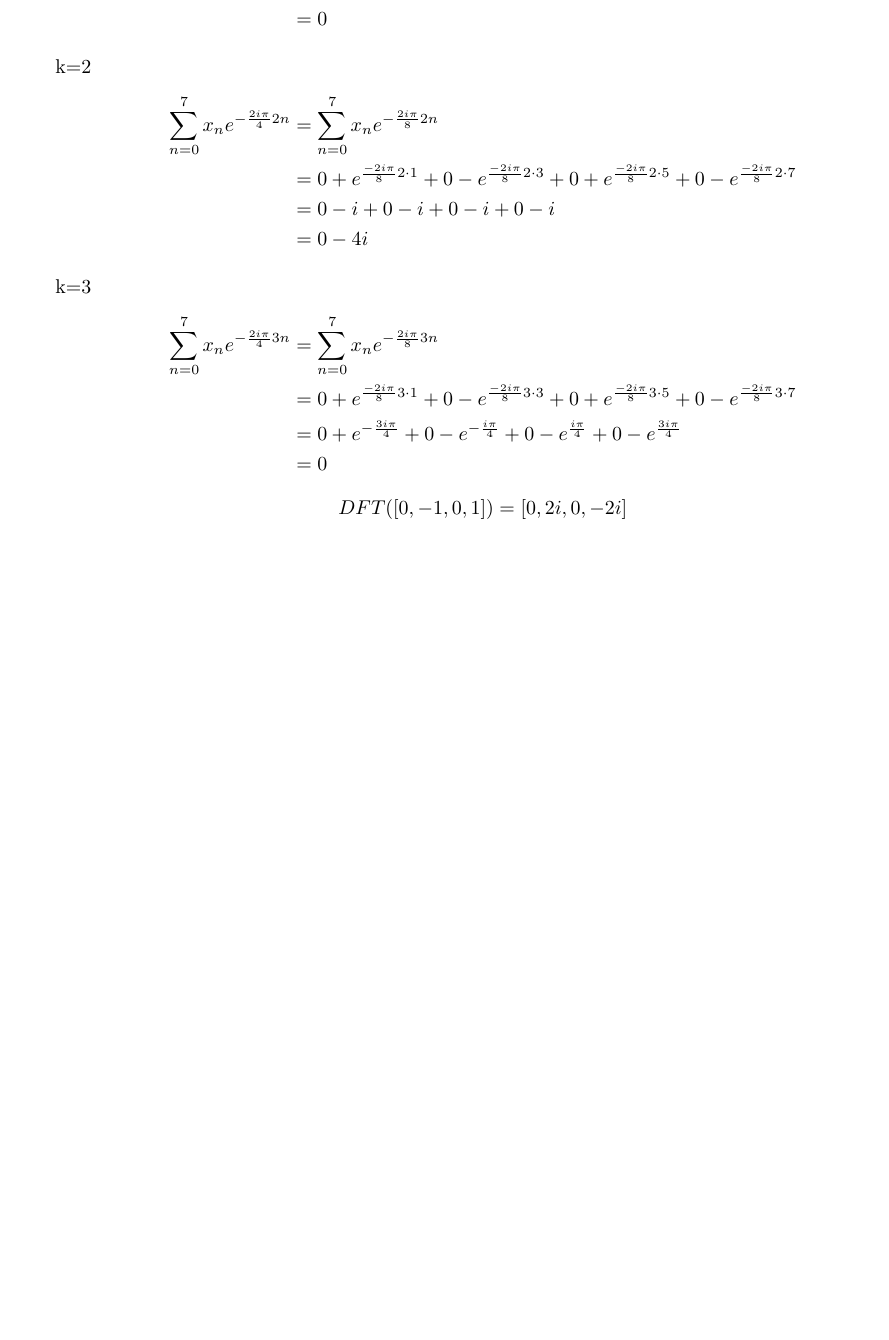
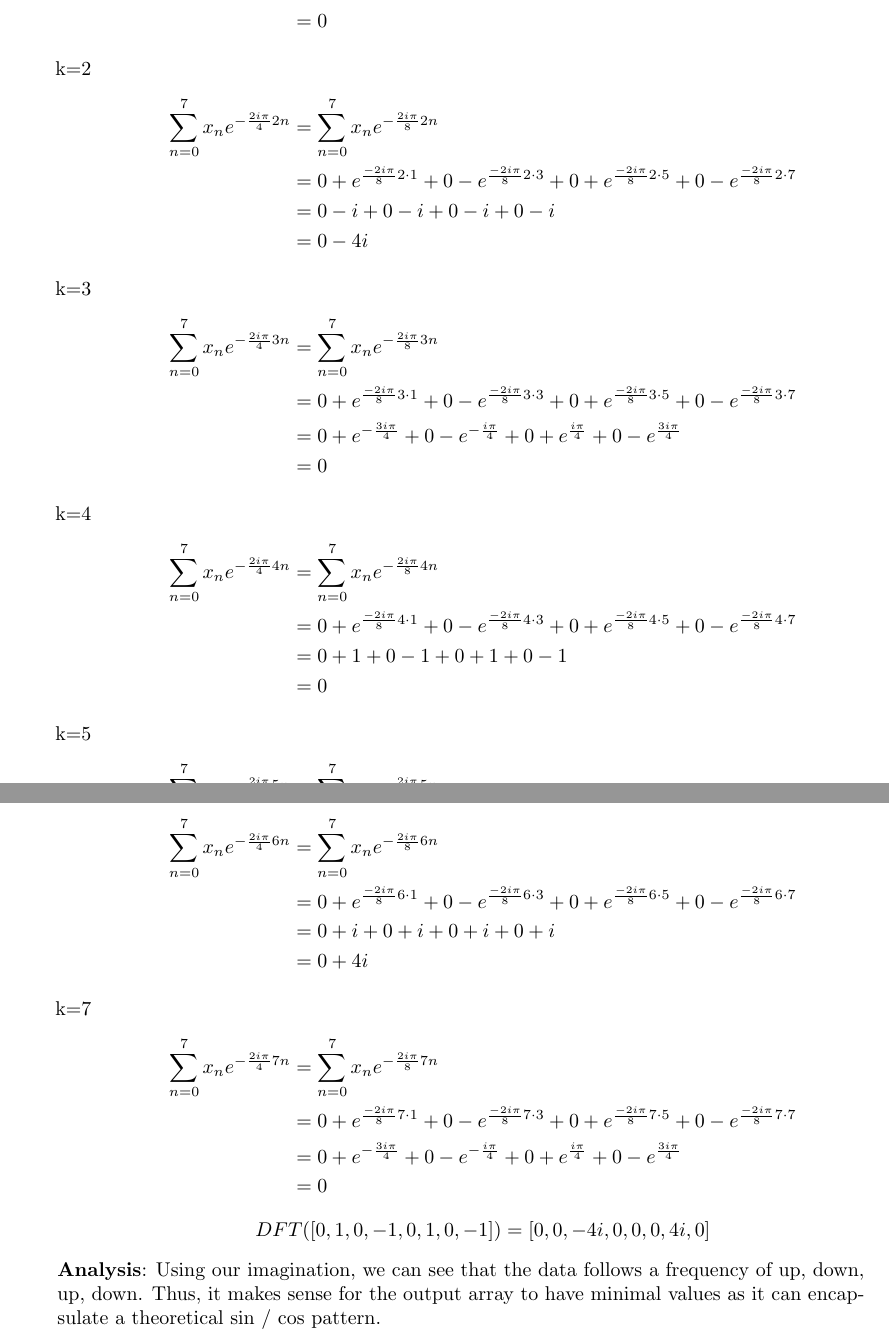
Before and after one commit to MSWS/CSCI305, a LaTeX problem sheet (HW/6/HW6.tex): part of page 3 of 3 before the commit and two parts of pages 3 and 4 of 4 after it, the two joined at a grey line, cut so that both start at the same text, the shorter picture padded with empty space. Compiled offline with pdfLaTeX.

Commit message:
Finish up Q1-HW6

```diff
--- a/HW/6/HW6.tex
+++ b/HW/6/HW6.tex
@@ -6,7 +6,7 @@
 \usepackage{multicol}
 \usepackage{enumerate,enumitem}
 
-\title{CSCI 305 HW 6}
+\title{\vspace{-1.2in} CSCI 305 HW 6}
 \author{Isaac Boaz}
 
 \begin{document}
@@ -107,12 +113,39 @@ Compute the DFT of \dots
                   \item \begin{align*}
                               \sum_{n=0}^{7}{x_n e^{-\frac{2 i \pi}{4}3n}} & = \sum_{n=0}^{7}{x_n e^{-\frac{2 i \pi}{8}3n}}                                                                                                              \\
                                                                            & = 0 + e^{\frac{-2 i \pi}{8} 3 \cdot 1} + 0 - e^{\frac{-2 i \pi}{8} 3 \cdot 3} + 0 + e^{\frac{-2 i \pi}{8} 3 \cdot 5} + 0 - e^{\frac{-2 i \pi}{8} 3 \cdot 7} \\
-                                                                     & = 0 + e^{-\frac{3 i \pi}{4}} + 0 - e^{-\frac{i \pi}{4}} + 0 - e^{\frac{i \pi}{4}} + 0 - e^{\frac{3 i \pi}{4}}                                               \\
+                                                                           & = 0 + e^{-\frac{3 i \pi}{4}} + 0 - e^{-\frac{i \pi}{4}} + 0 + e^{\frac{i \pi}{4}} + 0 - e^{\frac{3 i \pi}{4}}                                               \\
+                                                                           & = 0
+                        \end{align*}
+                  \item \begin{align*}
+                              \sum_{n=0}^{7}{x_n e^{-\frac{2 i \pi}{4}4n}} & = \sum_{n=0}^{7}{x_n e^{-\frac{2 i \pi}{8}4n}}                                                                                                              \\
+                                                                           & = 0 + e^{\frac{-2 i \pi}{8} 4 \cdot 1} + 0 - e^{\frac{-2 i \pi}{8} 4 \cdot 3} + 0 + e^{\frac{-2 i \pi}{8} 4 \cdot 5} + 0 - e^{\frac{-2 i \pi}{8} 4 \cdot 7} \\
+                                                                           & = 0 + 1 + 0 - 1 + 0 + 1 + 0 - 1                                                                                                                             \\
+                                                                           & = 0
+                        \end{align*}
+                  \item \begin{align*}
+                              \sum_{n=0}^{7}{x_n e^{-\frac{2 i \pi}{4}5n}} & = \sum_{n=0}^{7}{x_n e^{-\frac{2 i \pi}{8}5n}}                                                                                                              \\
+                                                                           & = 0 + e^{\frac{-2 i \pi}{8} 5 \cdot 1} + 0 - e^{\frac{-2 i \pi}{8} 5 \cdot 3} + 0 + e^{\frac{-2 i \pi}{8} 5 \cdot 5} + 0 - e^{\frac{-2 i \pi}{8} 5 \cdot 7} \\
+                                                                           & = 0 + e^{-\frac{i \pi}{4}} + 0 - e^{-\frac{3 i \pi}{4}} + 0 + e^{\frac{3 i \pi}{4}} + 0 - e^{\frac{i \pi}{4}}                                               \\
+                                                                           & = 0
+                        \end{align*}
+                  \item \begin{align*}
+                              \sum_{n=0}^{7}{x_n e^{-\frac{2 i \pi}{4}6n}} & = \sum_{n=0}^{7}{x_n e^{-\frac{2 i \pi}{8}6n}}                                                                                                              \\
+                                                                           & = 0 + e^{\frac{-2 i \pi}{8} 6 \cdot 1} + 0 - e^{\frac{-2 i \pi}{8} 6 \cdot 3} + 0 + e^{\frac{-2 i \pi}{8} 6 \cdot 5} + 0 - e^{\frac{-2 i \pi}{8} 6 \cdot 7} \\
+                                                                           & = 0 + i + 0 + i + 0 + i + 0 + i                                                                                                                             \\
+                                                                           & = 0 + 4i
+                        \end{align*}
+                  \item \begin{align*}
+                              \sum_{n=0}^{7}{x_n e^{-\frac{2 i \pi}{4}7n}} & = \sum_{n=0}^{7}{x_n e^{-\frac{2 i \pi}{8}7n}}                                                                                                              \\
+                                                                           & = 0 + e^{\frac{-2 i \pi}{8} 7 \cdot 1} + 0 - e^{\frac{-2 i \pi}{8} 7 \cdot 3} + 0 + e^{\frac{-2 i \pi}{8} 7 \cdot 5} + 0 - e^{\frac{-2 i \pi}{8} 7 \cdot 7} \\
+                                                                           & = 0 + e^{-\frac{3 i \pi}{4}} + 0 - e^{-\frac{i \pi}{4}} + 0 + e^{\frac{i \pi}{4}} + 0 - e^{\frac{3 i \pi}{4}}                                               \\
                                                                            & = 0
                         \end{align*}
                         \begin{equation*}
-                        DFT([0, -1, 0, 1]) = [0, 2i, 0, -2i]
+                              DFT([0, 1, 0, -1, 0, 1, 0, -1]) = [0, 0, -4i, 0, 0, 0, 4i, 0]
                         \end{equation*}
             \end{enumerate}
+            \textbf{Analysis}: Using our imagination, we can see that the data follows a frequency of up, down, up, down. Thus, it makes sense for the output array to have minimal values as it can encapsulate a theoretical sin / cos pattern.
 \end{enumerate}
+
+
 \end{document}
```
Also changed, not shown: HW/6/HW6.pdf, HW/6/HW6.tex (8 more changed lines), 1 other file. Lines whose indentation alone changed are shown as unchanged.
